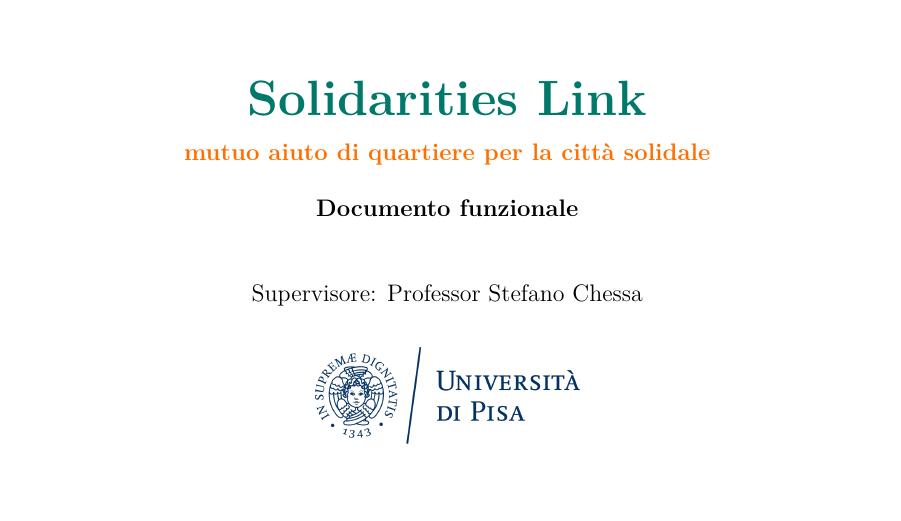
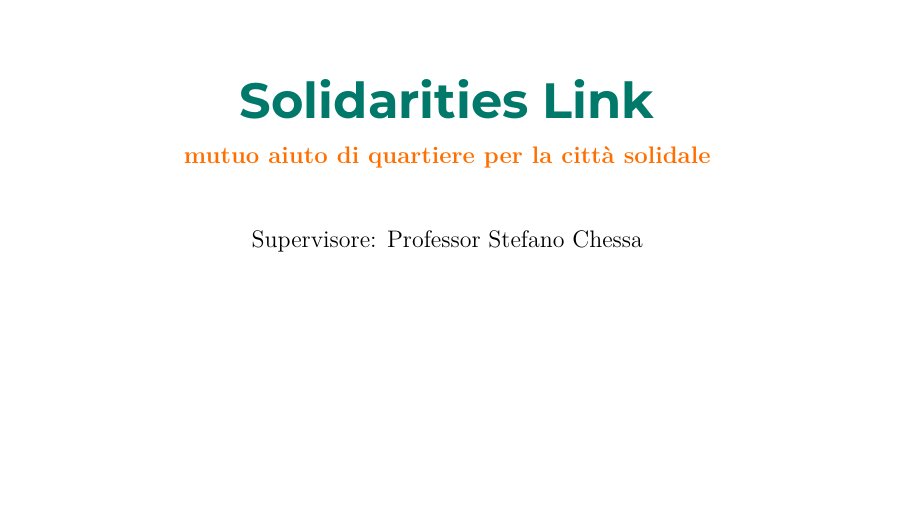
Before and after one commit to fabiopsh/solidarities-link, a LaTeX document (soli-documentation/challenge2026_functional_doc.tex): part of page 1 of 38 before the commit and part of page 1 of 37 after it, cut so that both start at the same text, the shorter picture padded with empty space. Compiled offline with XeLaTeX; a missing font is replaced by an installed copy or a similar font.

Commit message:
documentation: added real logo and montserrat in the first page of the documentation

```diff
--- a/soli-documentation/challenge2026_functional_doc.tex
+++ b/soli-documentation/challenge2026_functional_doc.tex
@@ -15,6 +15,13 @@
 \usepackage[italian]{babel}
 \usepackage[a4paper,margin=2.4cm]{geometry}
 \usepackage{lmodern}
+\usepackage{fontspec}
+\newfontfamily\montserratfamily{Montserrat}[ % font Montserrat per il titolo
+  Path = ,
+  Extension = .otf,
+  UprightFont = *-Regular,
+  BoldFont = *-Bold,
+  ItalicFont = *-Italic ]
 \usepackage{graphicx}
 \graphicspath{{logos/}{screenshot_interfaces/}}
 \usepackage[table]{xcolor}
@@ -163,14 +170,12 @@ Diagrammi di sequenza e interazioni & #6\\\hline
 {\large\itshape co-located with I-Cities 2026\par}
 \vspace{1.4cm}
 
-\soliLogo{0.017}\par
-\vspace{0.8cm}
+\includegraphics[height=3.2cm]{logo}\par
+\vspace{0.7cm}
 
-{\Huge\bfseries\color{soliTeal} Solidarities Link\par}
+{\montserratfamily\Huge\bfseries\color{soliTeal} Solidarities Link\par}
 \vspace{0.3cm}
 {\large\color{soliAmber}\bfseries mutuo aiuto di quartiere per la citt\`a solidale\par}
-\vspace{0.5cm}
-{\large\bfseries Documento funzionale\par}
 \vspace{1.0cm}
 {\large Supervisore: Professor Stefano Chessa\par}
 \vspace{0.7cm}
```
Also changed, not shown: soli-documentation/challenge2026_functional_doc.pdf, soli-documentation/logos/logo.png (added).
